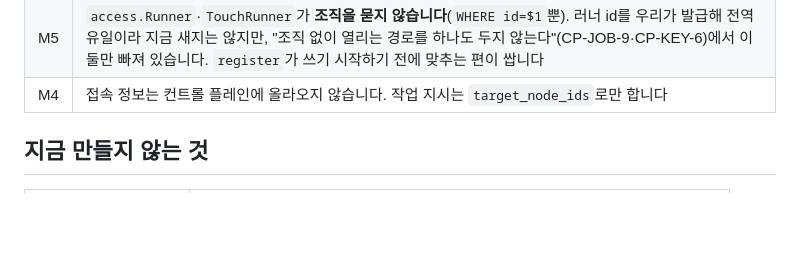
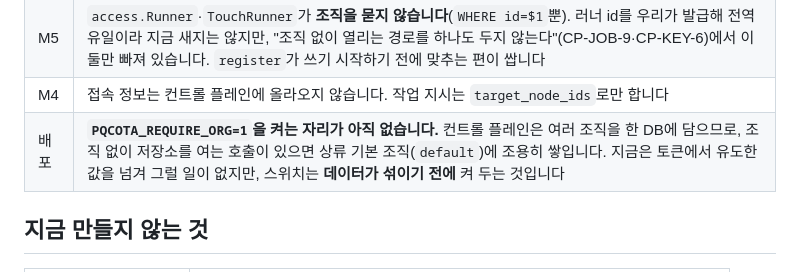
Before and after one commit to sntsoftgit/pqcaton, a Markdown page: saas/implementation.md, the part around the change. Rendered like a GitHub page; blank space fills up the shorter version.

```diff
--- a/saas/implementation.md
+++ b/saas/implementation.md
@@ -92,6 +92,7 @@ M4 다음에 최소 화면을 붙입니다.
 | M3 | **등재가 노드를 영역에 넣습니다**([design.md §6.2.2](design.md)). 지금은 그 자리가 없어 `Lease`가 조직만 보고 주므로 **DR 작업을 본사 러너가 가져갑니다.** 상류에는 영역이 없고(proto에 `runner`·`org` 0건) 넣을 것도 아닙니다 — **영역은 배포 축이지 관측 사실이 아닙니다.** `(org, node_id) → zone` 한 장을 우리 테이블에 두고 `node_id`로 잇습니다. 대상이 여러 영역에 걸치는 작업은 **만들 때 쪼갭니다** — 한 작업이 두 영역을 필요로 하면 어느 쪽도 완결하지 못합니다 |
 | M5 | `access.Runner`·`TouchRunner`가 **조직을 묻지 않습니다**(`WHERE id=$1`뿐). 러너 id를 우리가 발급해 전역 유일이라 지금 새지는 않지만, "조직 없이 열리는 경로를 하나도 두지 않는다"(CP-JOB-9·CP-KEY-6)에서 이 둘만 빠져 있습니다. `register`가 쓰기 시작하기 전에 맞추는 편이 쌉니다 |
 | M4 | 접속 정보는 컨트롤 플레인에 올라오지 않습니다. 작업 지시는 `target_node_ids`로만 합니다 |
+| 배포 | **`PQCOTA_REQUIRE_ORG=1`을 켜는 자리가 아직 없습니다.** 컨트롤 플레인은 여러 조직을 한 DB에 담으므로, 조직 없이 저장소를 여는 호출이 있으면 상류 기본 조직(`default`)에 조용히 쌓입니다. 지금은 토큰에서 유도한 값을 넘겨 그럴 일이 없지만, 스위치는 **데이터가 섞이기 전에** 켜 두는 것입니다 |
 
 ## 지금 만들지 않는 것
 
```
Also changed, not shown: saas/design.md (+22 -0 lines).
